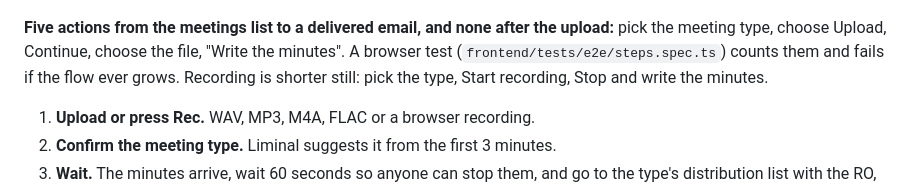
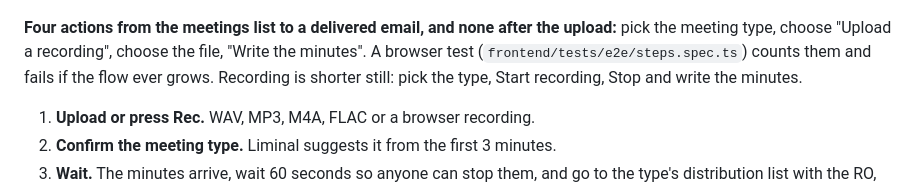
Before and after one commit to foxymadeit/medpark-challenge, a Markdown page: README.md, the part around the change. Rendered like a GitHub page.

Commit message:
docs: four actions to a delivered email, as the browser test counts

```diff
--- a/README.md
+++ b/README.md
@@ -427,8 +427,8 @@ test behind for each control.
   <img src="docs/readme/screens.png" alt="Liminal's screens" width="100%">
 </p>
 
-**Five actions from the meetings list to a delivered email, and none after the
-upload:** pick the meeting type, choose Upload, Continue, choose the file,
+**Four actions from the meetings list to a delivered email, and none after the
+upload:** pick the meeting type, choose "Upload a recording", choose the file,
 "Write the minutes". A browser test (`frontend/tests/e2e/steps.spec.ts`) counts
 them and fails if the flow ever grows. Recording is shorter still: pick the
 type, Start recording, Stop and write the minutes.
```
